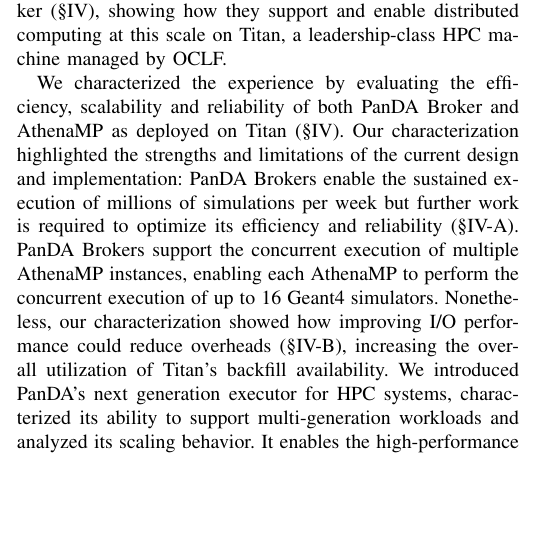
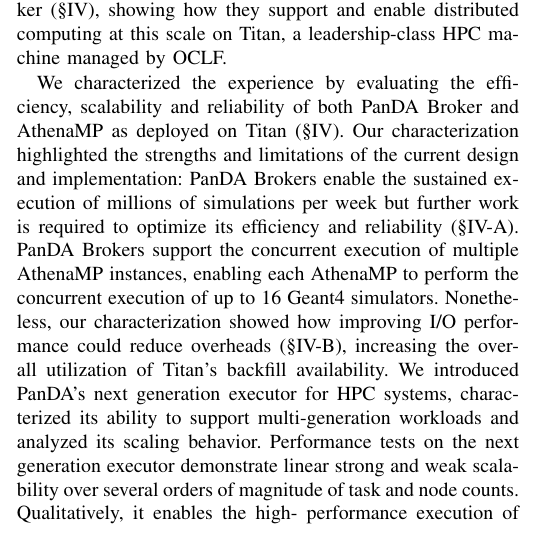
Before and after one commit to ATLAS-Titan/PanDA-WMS-paper, a LaTeX paper (paper.tex, which reads conclusion.tex): part of one column of page 9 of 10, cut so that both start at the same text, the shorter picture padded with empty space. Compiled offline with pdfLaTeX.

Commit message:
reworded AA919's text.

```diff
--- a/conclusion.tex
+++ b/conclusion.tex
@@ -29,8 +29,11 @@
 (\S\ref{ssec:athenamp_titan}), increasing the overall utilization of Titan's
 backfill availability. We introduced PanDA's next generation executor for HPC
 systems, characterized its ability to support multi-generation workloads and
-analyzed its scaling behavior. It enables the high-performance execution of
-new workloads and advanced execution modes of traditional workloads.
+analyzed its scaling behavior.  Performance tests on the next generation
+executor demonstrate linear strong and weak scalability over several orders
+of magnitude  of task and node counts.  Qualitatively, it enables the high-
+performance execution of new workloads and advanced execution modes of
+traditional workloads.
 
 % More generally, this paper highlights the fundamental role of WMS for
 % experimental science.
```
